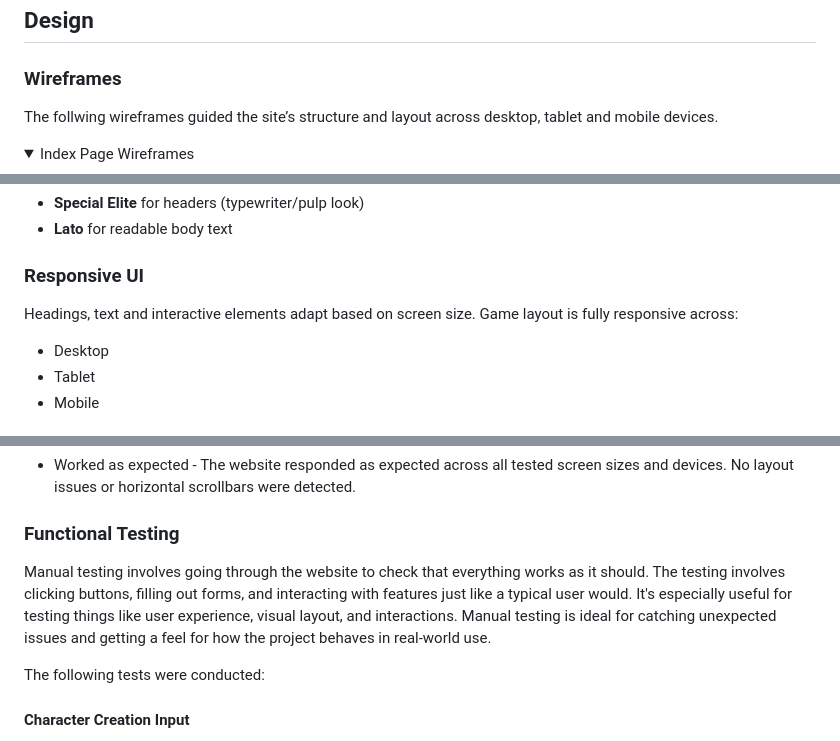
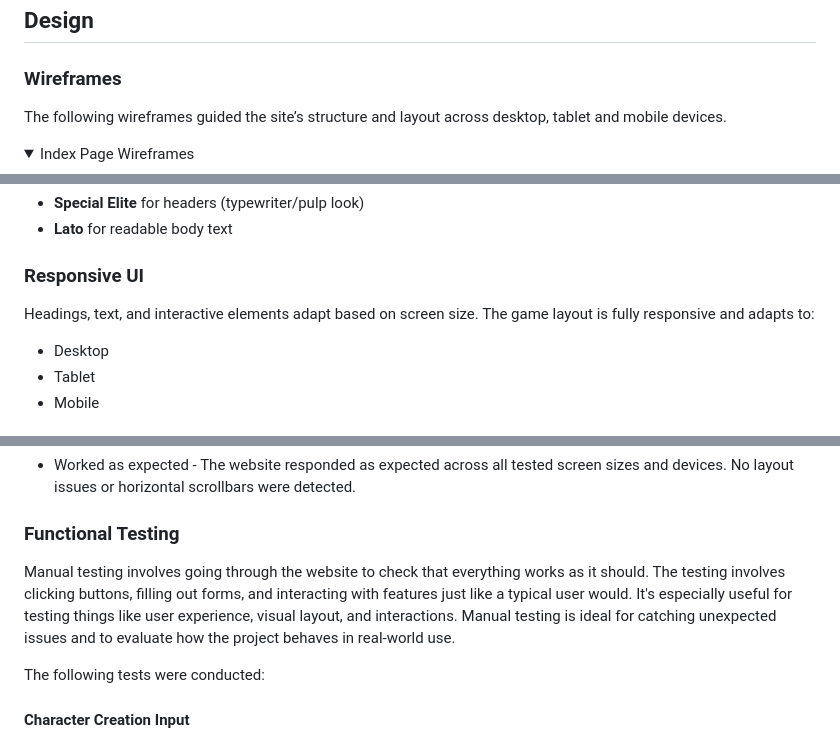
Before and after one commit to JackLamb99/the-missing-brother, a Markdown page: README.md, 3 parts joined by grey strips. Drawn GitHub-style; folded sections open.

```diff
--- a/README.md
+++ b/README.md
@@ -151,7 +152,7 @@ The game was developed with a player-focused approach, below are the user storie
 
 ### Wireframes
 
-The follwing wireframes guided the site’s structure and layout across desktop, tablet and mobile devices.
+The following wireframes guided the site’s structure and layout across desktop, tablet and mobile devices.
 
 <details><summary>Index Page Wireframes</summary>
 
@@ -201,7 +202,7 @@ The site uses two fonts imported from Google Fonts to support both clarity and a
 
 ### Responsive UI
 
-Headings, text and interactive elements adapt based on screen size. Game layout is fully responsive across:
+Headings, text, and interactive elements adapt based on screen size. The game layout is fully responsive and adapts to:
 
 - Desktop
 - Tablet
@@ -239,7 +240,7 @@ Actual Result
 
 ### Functional Testing
 
-Manual testing involves going through the website to check that everything works as it should. The testing involves clicking buttons, filling out forms, and interacting with features just like a typical user would. It's especially useful for testing things like user experience, visual layout, and interactions. Manual testing is ideal for catching unexpected issues and getting a feel for how the project behaves in real-world use.
+Manual testing involves going through the website to check that everything works as it should. The testing involves clicking buttons, filling out forms, and interacting with features just like a typical user would. It's especially useful for testing things like user experience, visual layout, and interactions. Manual testing is ideal for catching unexpected issues and to evaluate how the project behaves in real-world use.
 
 The following tests were conducted:
 
```
Also changed, not shown: other parts of README.md (+12 -11 lines).
